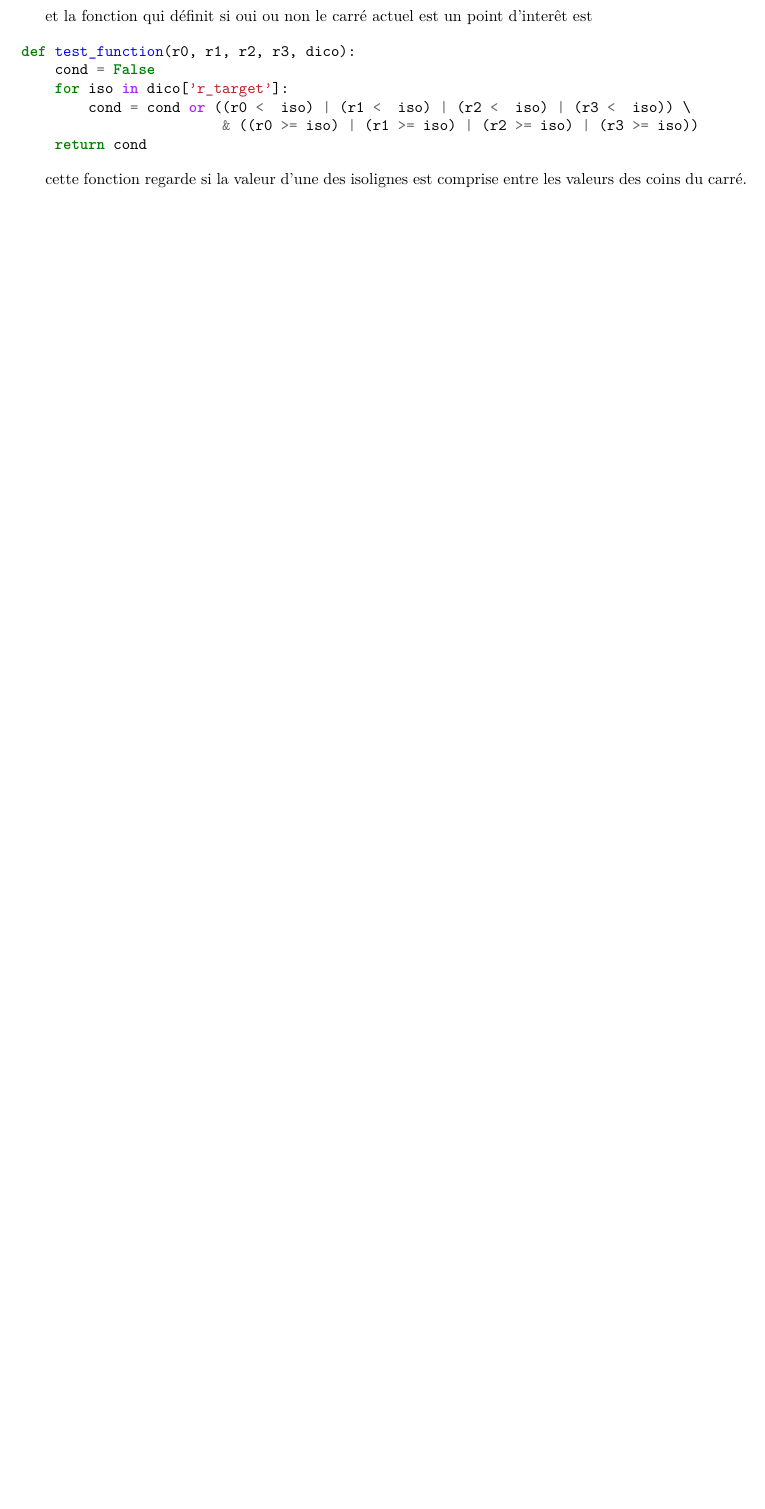
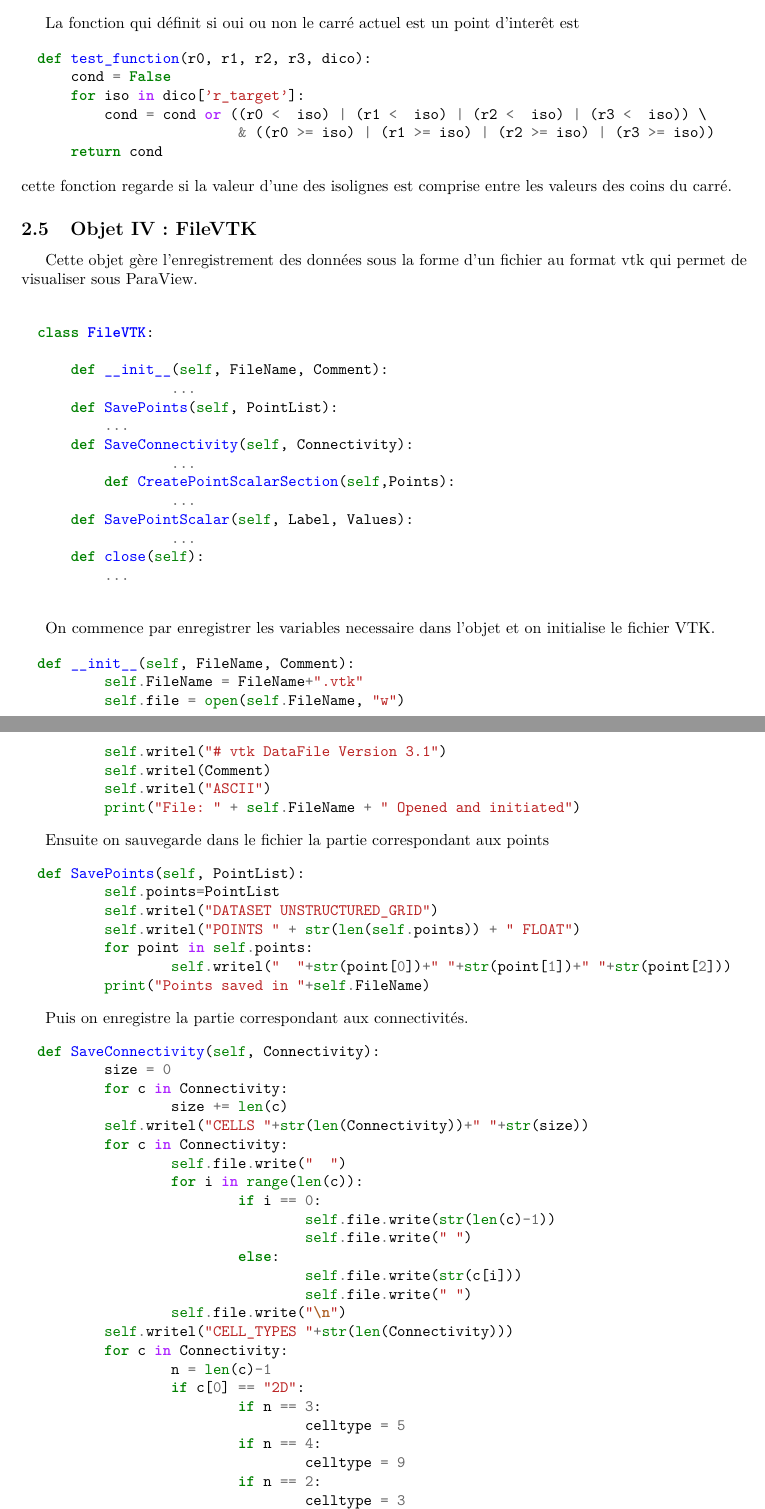
Before and after one commit to BadrYoubiIdrissi/3DSignalVisualisation, a LaTeX document (rapport/rapport.tex): part of page 6 of 6 before the commit and two parts of pages 6 and 7 of 8 after it, the two joined at a grey line, cut so that both start at the same text, the shorter picture padded with empty space. Compiled offline with pdfLaTeX.

Commit message:
Rapport: VTK et résultat

```diff
--- a/rapport/rapport.tex
+++ b/rapport/rapport.tex
@@ -271,9 +277,11 @@ def signal(p, dico):
 		return 2*max(isoligne)
 \end{minted}
 
-et la fonction qui définit si oui ou non le carré actuel est un point d'interêt est
+\newpage
 
-\begin{minted}{python}
+La fonction qui définit si oui ou non le carré actuel est un point d'interêt est
+
+\begin{minted}[xleftmargin=10pt]{python}
 def test_function(r0, r1, r2, r3, dico):
     cond = False
     for iso in dico['r_target']:
@@ -281,6 +289,94 @@ def test_function(r0, r1, r2, r3, dico):
                         & ((r0 >= iso) | (r1 >= iso) | (r2 >= iso) | (r3 >= iso))
     return cond
 \end{minted}
-
 cette fonction regarde si la valeur d'une des isolignes est comprise entre les valeurs des coins du carré.
 
+\subsection{Objet IV : FileVTK}
+
+Cette objet gère l'enregistrement des données sous la forme d'un fichier au format vtk
+qui permet de visualiser sous ParaView.
+
+\begin{minted}[xleftmargin=10pt]{python}
+
+class FileVTK:
+
+    def __init__(self, FileName, Comment):
+		...
+    def SavePoints(self, PointList):
+        ...
+    def SaveConnectivity(self, Connectivity):
+		...
+	def CreatePointScalarSection(self,Points):
+		...
+    def SavePointScalar(self, Label, Values):
+		...
+    def close(self):
+        ...
+
+\end{minted}
+
+On commence par enregistrer les variables necessaire dans l'objet et on initialise le fichier VTK.
+
+\begin{minted}[xleftmargin=10pt]{python}
+def __init__(self, FileName, Comment):
+	self.FileName = FileName+".vtk"
+	self.file = open(self.FileName, "w")
+	self.writel("# vtk DataFile Version 3.1")
+	self.writel(Comment)
+	self.writel("ASCII")
+	print("File: " + self.FileName + " Opened and initiated")
+\end{minted}
+
+Ensuite on sauvegarde dans le fichier la partie correspondant aux points
+
+\begin{minted}[xleftmargin=10pt]{python}
+def SavePoints(self, PointList):
+	self.points=PointList
+	self.writel("DATASET UNSTRUCTURED_GRID")
+	self.writel("POINTS " + str(len(self.points)) + " FLOAT")
+	for point in self.points:
+		self.writel("  "+str(point[0])+" "+str(point[1])+" "+str(point[2]))
+	print("Points saved in "+self.FileName)
+\end{minted}
+
+Puis on enregistre la partie correspondant aux connectivités.
+
+\begin{minted}[xleftmargin=10pt]{python}
+def SaveConnectivity(self, Connectivity):
+	size = 0
+	for c in Connectivity:
+		size += len(c)
+	self.writel("CELLS "+str(len(Connectivity))+" "+str(size))
+	for c in Connectivity:
+		self.file.write("  ")
+		for i in range(len(c)):
+			if i == 0:
+				self.file.write(str(len(c)-1))
+				self.file.write(" ")
+			else:
+				self.file.write(str(c[i]))
+				self.file.write(" ")
+		self.file.write("\n")
+	self.writel("CELL_TYPES "+str(len(Connectivity)))
+	for c in Connectivity:
+		n = len(c)-1
+		if c[0] == "2D":
+			if n == 3:
+				celltype = 5
+			if n == 4:
+				celltype = 9
+			if n == 2:
+				celltype = 3
+		else:
+			if n == 4:
+				celltype = 10
+			if n == 8:
+				celltype = 12
+		self.writel("  "+str(celltype))
+	print("Connectivity saved")
+\end{minted}
+
+Ces deux fonctions enregistrent la partie correspondant aux valeurs associées au points.
+
+\begin{minted}[xleftmargin=10pt]{python}
+def CreatePointScalarSection(self,Points):
@@ -286,0 +387 @@ cette fonction regarde si la valeur d'une des isolignes est comprise entre les v
+def SavePointScalar(self, Label, Values):
@@ -286,0 +396,5 @@ cette fonction regarde si la valeur d'une des isolignes est comprise entre les v
+\begin{minted}[xleftmargin=10pt]{python}
+def close(self):
+	self.file.close()
+	print("File Closed")
+\end{minted}
```
Also changed, not shown: rapport/rapport.pdf, rapport/rapport.tex (36 more changed lines).
